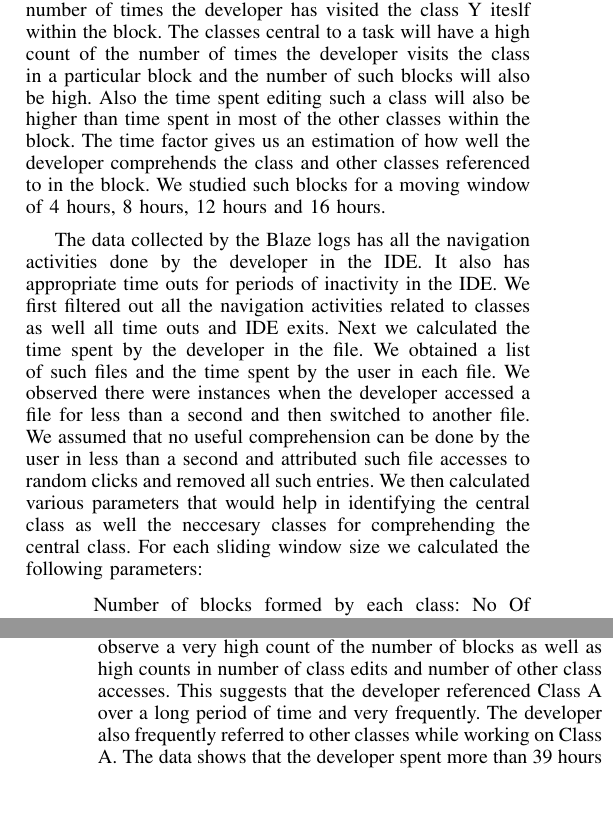
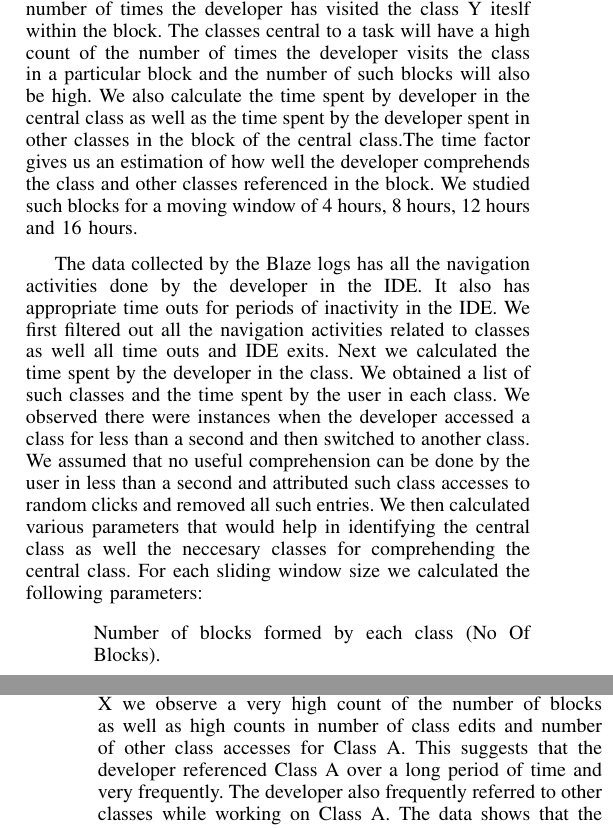
Before and after one commit to wbsnipes/QuantifyingTechDebt, a LaTeX paper (Main_Paper.tex, which reads AnalysisResults.tex): two parts of the columns of pages 2 and 3 of 3, joined at a grey line, cut so that both start at the same text, the shorter picture padded with empty space. Compiled offline with pdfLaTeX.

Commit message:
Minor Changes

```diff
--- a/AnalysisResults.tex
+++ b/AnalysisResults.tex
@@ -25,9 +25,9 @@ Developer Y & R & 5 & 15 & 16 & 53 mins 51 secs & 40mins 18secs\\
 \end{table*}
 \end{center}
 
-As previously mentioned we first define sessions to investigate each class that a developer visits. We define session as a moving window time where developer is investigating a certain class. When we define a session of X hours for a class Y we mean to say that starting from the first time the developer visits class Y while navigating we find the last time he visits the same class in X hours. We refer to this unit as a  "block" for the class that we want to study. For each block of class Y that we obtain we study the number of unique classes the developer has visited while in the block as well as the number of times the developer has visited the class Y iteslf within the block. The classes central to a task will have a high count of the number of times the developer visits the class in a particular block and the number of such blocks will also be high. Also the time spent editing such a class will also be higher than time spent in most of the other classes within the block. The time factor gives us an estimation of how well the developer comprehends the class and other classes referenced to in the block. We studied such blocks for a moving window of 4 hours, 8 hours, 12 hours and 16 hours.
+As previously mentioned we first define sessions to investigate each class that a developer visits. We define session as a moving window time where developer is investigating a certain class. When we define a session of X hours for a class Y we mean to say that starting from the first time the developer visits class Y while navigating we find the last time he visits the same class in X hours. We refer to this unit as a  "block" for the class that we want to study. For each block of class Y that we obtain we study the number of unique classes the developer has visited while in the block as well as the number of times the developer has visited the class Y iteslf within the block. The classes central to a task will have a high count of the number of times the developer visits the class in a particular block and the number of such blocks will also be high. We also calculate the time spent by developer in the central class as well as the time spent by the developer spent in other classes in the block of the central class.The time factor gives us an estimation of how well the developer comprehends the class and other classes referenced in the block. We studied such blocks for a moving window of 4 hours, 8 hours, 12 hours and 16 hours.
 
-The data collected by the Blaze logs has all the navigation activities done by the developer in the IDE. It also has appropriate time outs for periods of inactivity in the IDE. We first filtered out all the navigation activities related to classes as well all time outs and IDE exits. Next we calculated the time spent by the developer in the file. We obtained a list of such files and the time spent by the user in each file. We observed there were instances when the developer accessed a file for less than a second and then switched to another file. We assumed that no useful comprehension can be done by the user in less than a second and attributed such file accesses to random clicks and removed all such entries. We then calculated various parameters that would help in identifying the central class as well the neccesary classes for comprehending the central class. For each sliding window size we calculated the following parameters:
+The data collected by the Blaze logs has all the navigation activities done by the developer in the IDE. It also has appropriate time outs for periods of inactivity in the IDE. We first filtered out all the navigation activities related to classes as well all time outs and IDE exits. Next we calculated the time spent by the developer in the class. We obtained a list of such classes and the time spent by the user in each class. We observed there were instances when the developer accessed a class for less than a second and then switched to another class. We assumed that no useful comprehension can be done by the user in less than a second and attributed such class accesses to random clicks and removed all such entries. We then calculated various parameters that would help in identifying the central class as well the neccesary classes for comprehending the central class. For each sliding window size we calculated the following parameters:
 \begin{itemize}
-	\item[] Number of blocks formed by each class: No Of Blocks.
-	\item[] Number of times the class itself has been accessed inside the block : Count No of Class Edits.
+	\item[] Number of blocks formed by each class (No Of Blocks).
+	\item[] Number of times the class itself has been accessed inside the block (Count No of Class Edits).
@@ -37,4 +37,4 @@ The data collected by the Blaze logs has all the navigation activities done by t
 \end{itemize}
 We observed that there was a small change in the number of blocks formed by each class between the 4 hour moving window and the 8 hour moving window. The fact that there is not a huge downslide from the 4 hour window to the 8 hour window means that developers do not very often work in 8 hour windows but rather more often do so in 4 hour windows. The 8 hour moving window formed the same number of blocks as that of the 12 hour and 16 hour window. Since the difference was not much between the 4 hour and 8 hour sliding window we decided to use the 4 hour sliding window for further analysis.
 
-Table~\ref{fig:AnalysisData} shows data for each developer that we investigated. We present 3 classes for each of the developers. Each column represents the 5 parameters we defined to be useful in quantifying the \TD. As you can see for developer X we observe a very high count of the number of blocks as well as high counts in number of class edits and number of other class accesses. This suggests that the developer referenced Class A over a long period of time and very frequently. The developer also frequently referred to other classes while working on Class A. The data shows that the developer spent more than 39 hours working on Class A and more than 16 hours referencing other classes. The 16 hours the developer spent on other files can be interpreted as a cost of comprehending class A. Thus it can be veiwed as  \TD. Similarly when we see Class B we see that developer X spent nearly 3 hours on Class B but spent nearly 9 hours referencing other classes. This indicates that the developer spent 3 times the time actually spent on the central class in other classes. Only taking time as a factor cannot lead to such conclusions and we need to make sure that the class that we consider as the block is central to the task at hand. In this case the developer has 32 such blocks of Class B where he has also referenced Class B 88 times in these blocks. We can safely say that the developer keeps coming back to class B and thus it must be central to the task. Similar patterns can be seen in developer Y where each parameter is indicative of the fact that the considered class is indeed the central class and that the time spent navigating other classes has a significant impact in calculating \TD.
+Table~\ref{fig:AnalysisData} shows data for each developer that we investigated. We present 3 classes for each of the developers. Each column represents the 5 parameters we defined to be useful in quantifying the \TD. As you can see for developer X we observe a very high count of the number of blocks as well as high counts in number of class edits and number of other class accesses for Class A. This suggests that the developer referenced Class A over a long period of time and very frequently. The developer also frequently referred to other classes while working on Class A. The data shows that the developer spent more than 39 hours working on Class A and more than 16 hours referencing other classes. The 16 hours the developer spent on other files can be interpreted as a cost of comprehending class A. Thus it can be veiwed as  \TD. Similarly when we see Class B we see that developer X spent nearly 3 hours on Class B but spent nearly 9 hours referencing other classes. This indicates that the developer spent 3 times the time actually spent on the central class in other classes. Only taking time as a factor cannot lead to such conclusions and we need to make sure that the class that we consider as the block is central to the task at hand. In this case the developer has 32 such blocks of Class B where he has also referenced Class B 88 times in these blocks. We can safely say that the developer keeps coming back to class B and thus it must be central to the task. Similar patterns can be seen in developer Y where each parameter is indicative of the fact that the considered class is indeed the central class and that the time spent navigating other classes has a significant impact in calculating \TD.
```
Also changed, not shown: AnalysisResults.tex (6 more changed lines).
